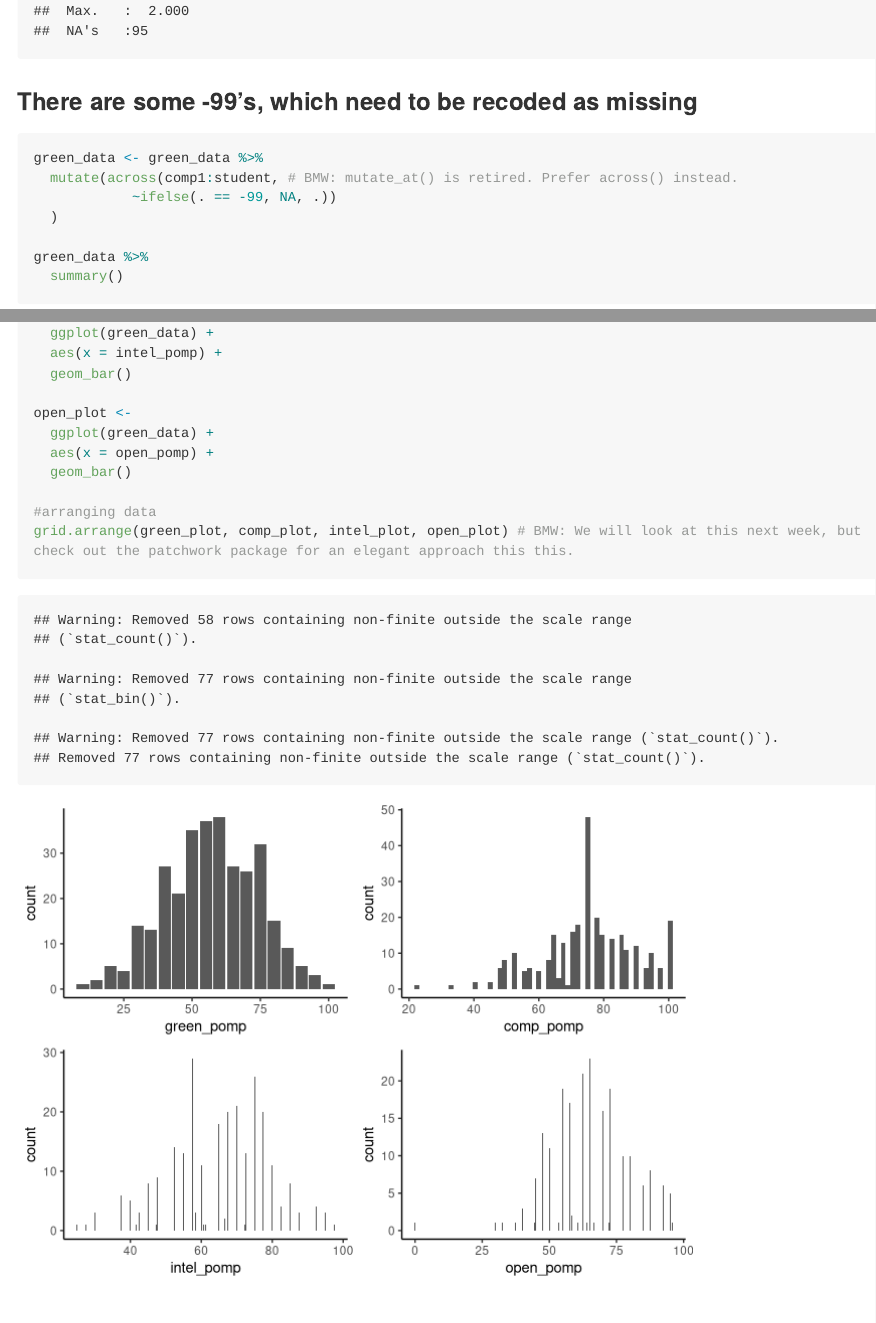
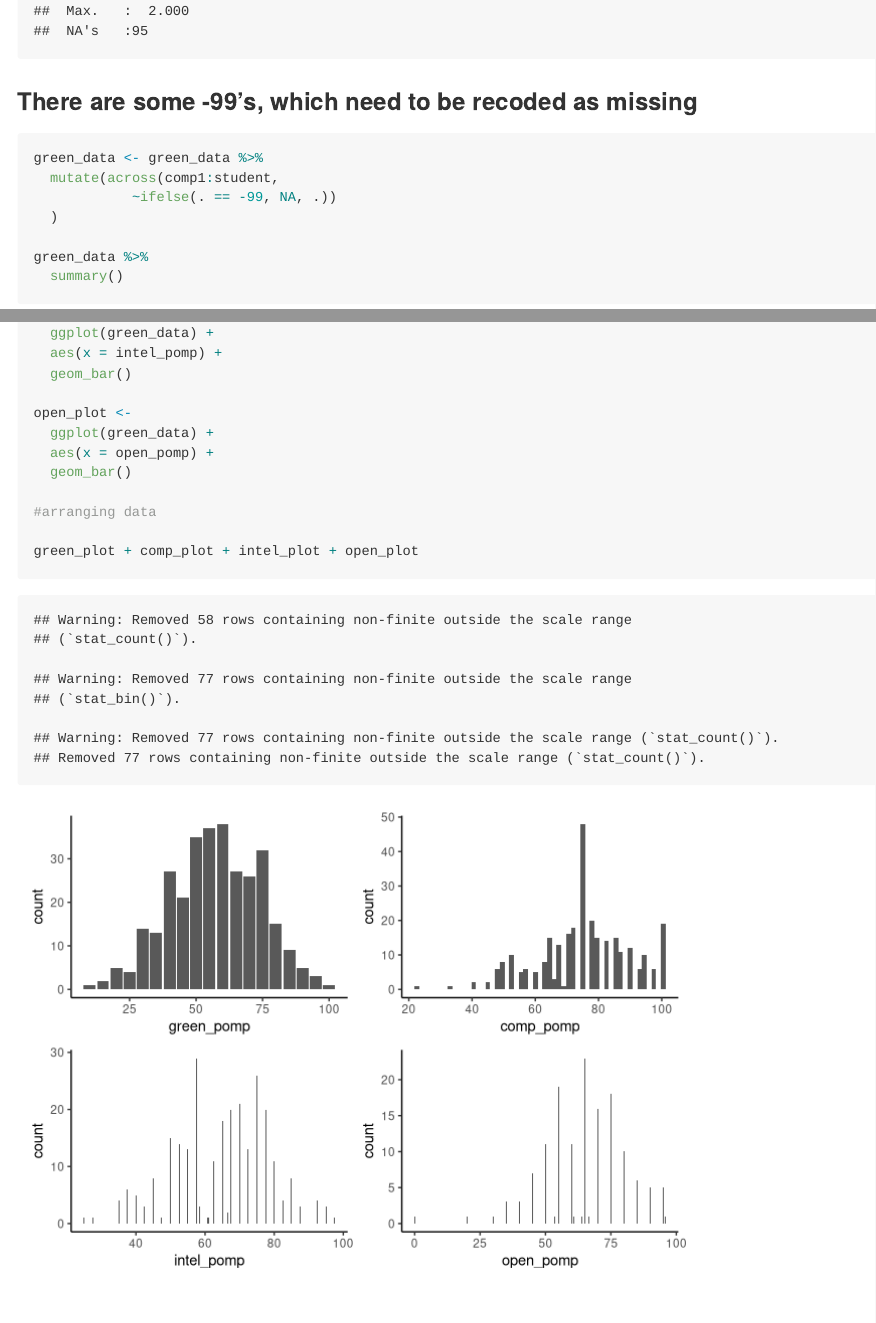
Before and after one commit to usf-progdata/hw-gregrousis, an R Markdown document (hw03/hw03.Rmd): the page in a window 1100 px wide, from 3510 px down, and a second part further down, joined at a grey line. Rendered offline with R 4.5, knitr and Pandoc, with nearby package versions; code that draws random numbers runs with fixed seeds of ours; some code elsewhere in the file could not run offline; long lines of code are wrapped.

Commit message:
updated hw3

````diff
--- a/hw03/hw03.Rmd
+++ b/hw03/hw03.Rmd
@@ -51,7 +52,7 @@ green_data %>%
 ```{r missing data}
 
 green_data <- green_data %>%
-  mutate(across(comp1:student, # BMW: mutate_at() is retired. Prefer across() instead.
+  mutate(across(comp1:student,
             ~ifelse(. == -99, NA, .))
   )
 
@@ -201,7 +202,8 @@ open_plot <-
   geom_bar()
 
 #arranging data
-grid.arrange(green_plot, comp_plot, intel_plot, open_plot) # BMW: We will look at this next week, but check out the patchwork package for an elegant approach this this.
+
+green_plot + comp_plot + intel_plot + open_plot
 
 ```
 
````
Also changed, not shown: hw03/hw03.Rmd (1 more changed lines).
